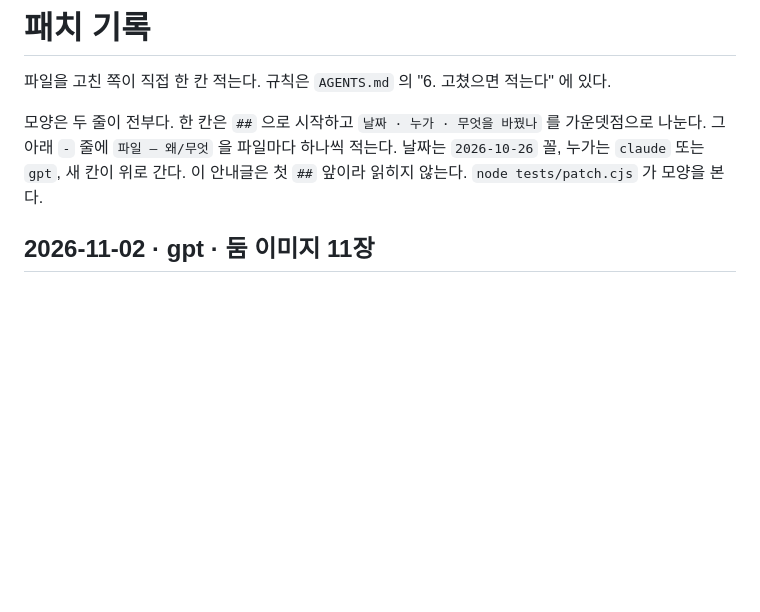
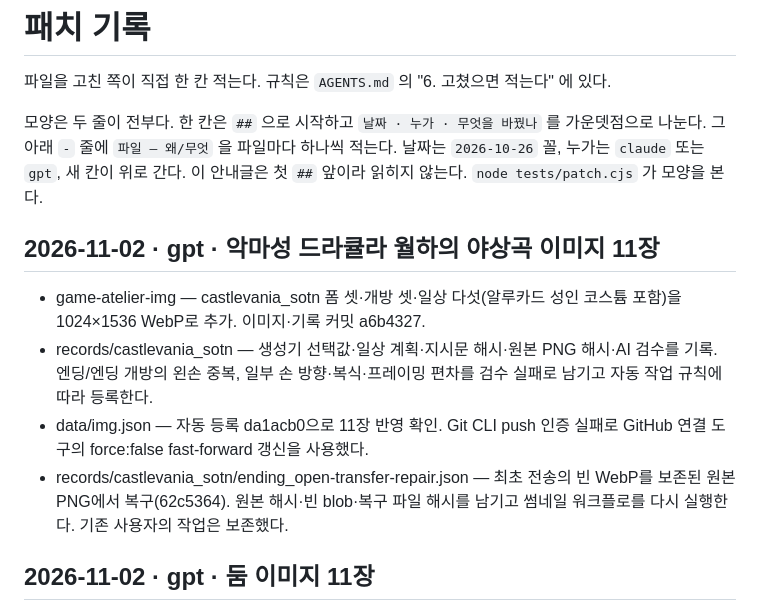
Before and after one commit to polos0117/game-atelier, a Markdown page: docs/PATCH.md, the part around the change. Drawn GitHub-style; blank space fills up the shorter version.

Commit message:
Record Castlevania artwork generation and registration

```diff
--- a/docs/PATCH.md
+++ b/docs/PATCH.md
@@ -10,6 +10,12 @@
 
 
 
+
+## 2026-11-02 · gpt · 악마성 드라큘라 월하의 야상곡 이미지 11장
+- game-atelier-img — castlevania_sotn 폼 셋·개방 셋·일상 다섯(알루카드 성인 코스튬 포함)을 1024×1536 WebP로 추가. 이미지·기록 커밋 a6b4327.
+- records/castlevania_sotn — 생성기 선택값·일상 계획·지시문 해시·원본 PNG 해시·AI 검수를 기록. 엔딩/엔딩 개방의 왼손 중복, 일부 손 방향·복식·프레이밍 편차를 검수 실패로 남기고 자동 작업 규칙에 따라 등록한다.
+- data/img.json — 자동 등록 da1acb0으로 11장 반영 확인. Git CLI push 인증 실패로 GitHub 연결 도구의 force:false fast-forward 갱신을 사용했다.
+- records/castlevania_sotn/ending_open-transfer-repair.json — 최초 전송의 빈 WebP를 보존된 원본 PNG에서 복구(62c5364). 원본 해시·빈 blob·복구 파일 해시를 남기고 썸네일 워크플로를 다시 실행한다. 기존 사용자의 작업은 보존했다.
 
 ## 2026-11-02 · gpt · 둠 이미지 11장
 - game-atelier-img — 둠 타이틀·중반·엔딩, 개방 셋, 일상 다섯(해병 코스튬 포함)을 1024×1536 WebP로 추가. 커밋 81f293c.
```
